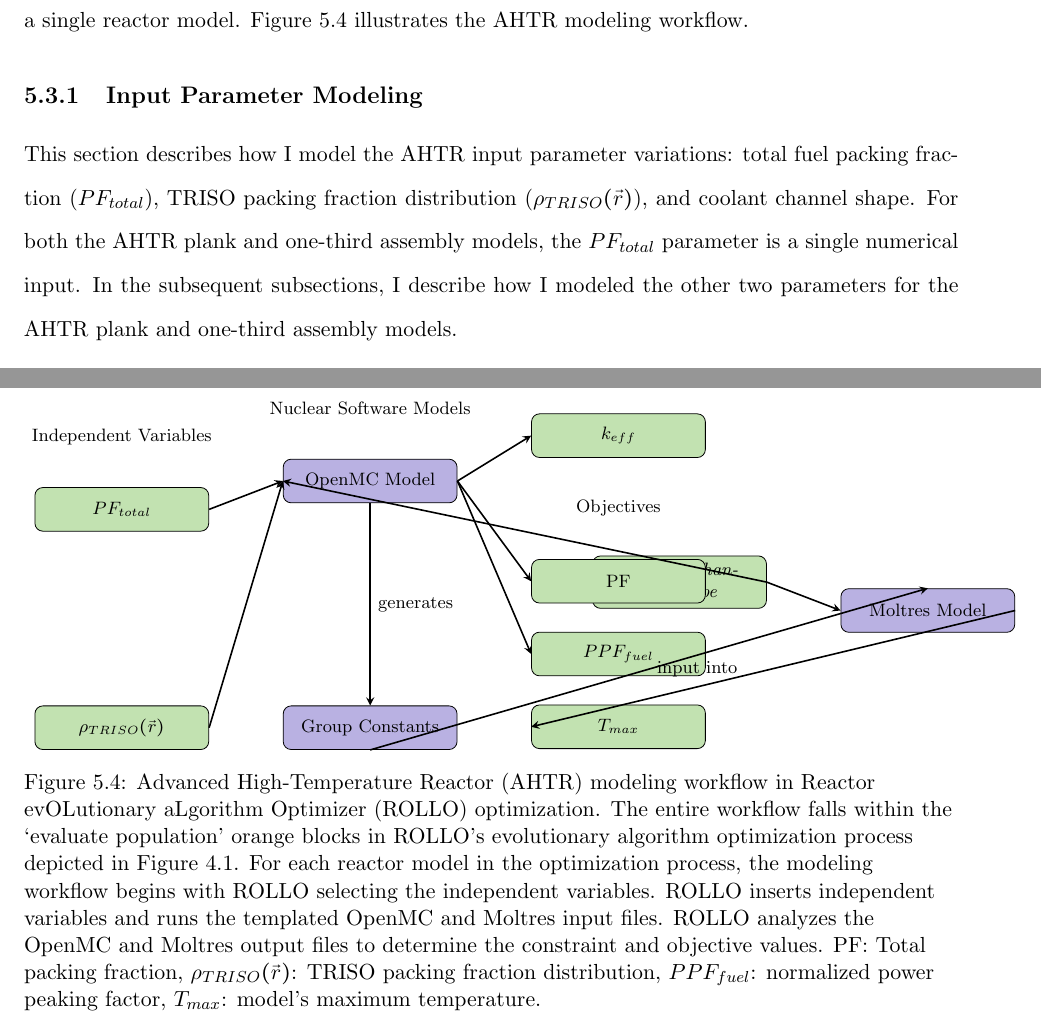
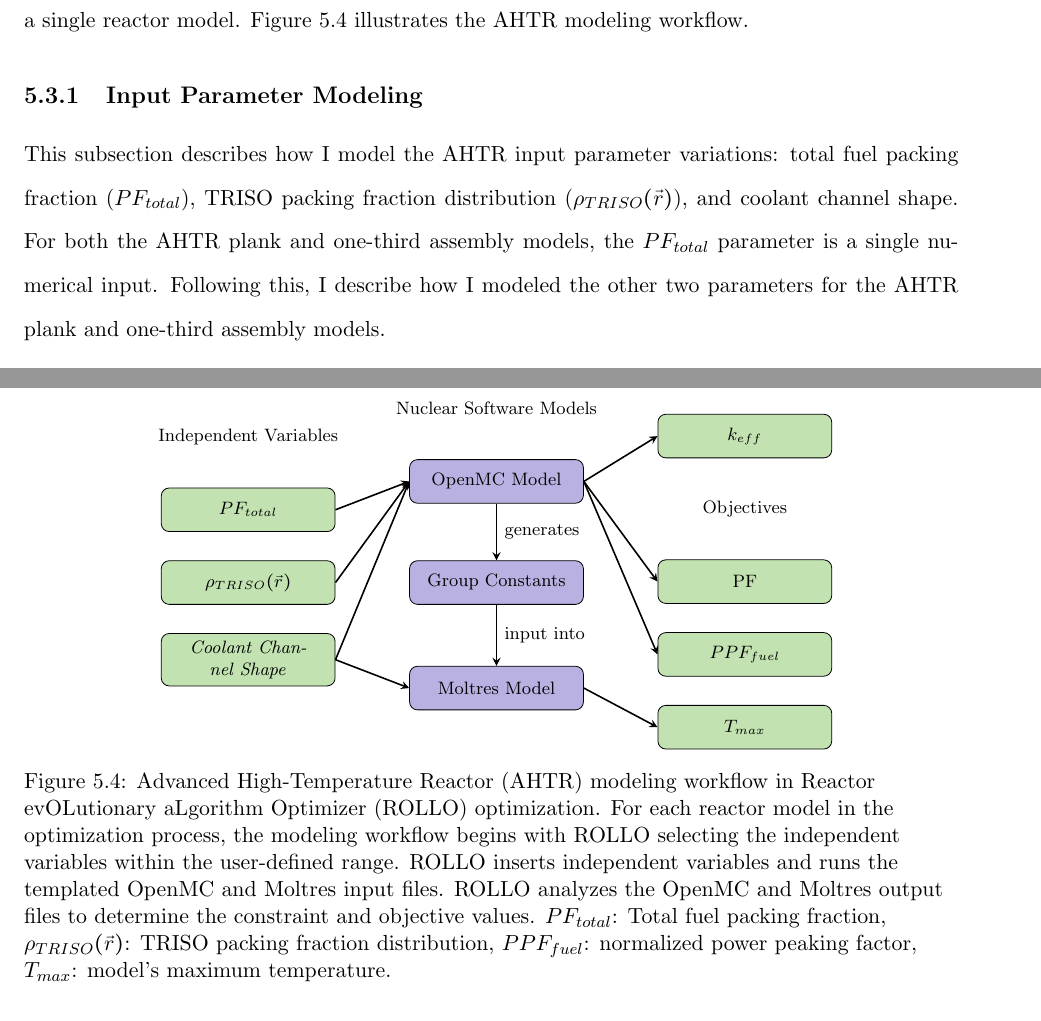
Before and after one commit to arfc/2022-chee-dissertation, a LaTeX thesis (docs/2022-chee-dissertation.tex, which reads docs/method.tex): two parts of pages 103 and 104 of 266, joined at a grey line, cut so that both start at the same text. Compiled offline with pdfLaTeX.

Commit message:
munk comments

```diff
--- a/docs/method.tex
+++ b/docs/method.tex
@@ -250,10 +250,13 @@ Figure \ref{fig:ahtr-model-flow} illustrates the \gls{AHTR} modeling workflow.
     \centering
     \begin{tikzpicture}[node distance=0.5cm]
         \tikzstyle{every node}=[font=\footnotesize]
-        \node (2) [g72block, right=of 1] {$PF_{total}$};
+        %\node (1) [e72block] {\textit{Total PF}};
+        \node (2) [g72block] {$PF_{total}$};
         \node (3) [e82block, above=of 2] {Independent Variables};
-        \node (5) [g72block, right=of 4] {$\rho_{TRISO}(\vec{r})$};
-        \node (7) [g72block, right=of 6] {\textit{Coolant Channel Shape}};
+        %\node (4) [e72block, below=of 1] {$\rho_{TRISO}(\vec{r})$};
+        \node (5) [g72block, below=of 2] {$\rho_{TRISO}(\vec{r})$};
+        %\node (6) [e72block, below=of 4] {\textit{Coolant Channel Shape}};
+        \node (7) [g72block, below=of 5] {\textit{Coolant Channel Shape}};
         \node (8) [p72block, right=of 2, xshift=0.8cm, yshift=0.5cm] {OpenMC Model};
         \node (9) [e92block, above=of 8] {Nuclear Software Models};
         \node (10) [p72block, right=of 5, xshift=0.8cm] {Group Constants};
@@ -275,29 +278,27 @@ Figure \ref{fig:ahtr-model-flow} illustrates the \gls{AHTR} modeling workflow.
         \draw [arrow] (8) -- ([shift={(0cm,0cm)}]8.east) -- ([shift={(0cm,0cm)}]16.west);
         \draw [arrow] (11) -- ([shift={(0cm,0cm)}]11.east) -- ([shift={(0cm,0cm)}]17.west);
     \end{tikzpicture}
-    \caption{\acrfull{AHTR} modeling workflow in \acrfull{ROLLO} optimization. The entire
-    workflow falls within the `evaluate population' orange blocks in ROLLO's evolutionary
-    algorithm optimization process depicted in Figure \ref{fig:genetic_alg_nuclear}.
+    \caption{\acrfull{AHTR} modeling workflow in \acrfull{ROLLO} optimization.
     For each reactor model in the optimization process, the modeling workflow begins
-    with ROLLO selecting the independent variables.
+    with ROLLO selecting the independent variables within the user-defined range.
     ROLLO inserts independent variables and runs the templated OpenMC and Moltres
     input files.
     ROLLO analyzes the OpenMC and Moltres output files to determine the constraint and
     objective values.
-    PF: Total packing fraction, $\rho_{TRISO}(\vec{r})$: TRISO packing fraction
-    distribution, $PPF_{fuel}$: normalized power peaking factor, $T_{max}$: model's maximum
-    temperature.}
+    $PF_{total}$: Total fuel packing fraction, $\rho_{TRISO}(\vec{r})$: TRISO packing
+    fraction distribution, $PPF_{fuel}$: normalized power peaking factor,
+    $T_{max}$: model's maximum temperature.}
     \label{fig:ahtr-model-flow}
 \end{figure}
 
 \subsection{Input Parameter Modeling}
 \label{sec:input-parameter-modeling}
-This section describes how I model the \gls{AHTR} input parameter variations:
+This subsection describes how I model the \gls{AHTR} input parameter variations:
 total fuel packing fraction ($PF_{total}$), \gls{TRISO} packing fraction distribution
 ($\rho_{TRISO}(\vec{r})$), and coolant channel shape.
 For both the \gls{AHTR} plank and one-third assembly models, the $PF_{total}$ parameter
 is a single numerical input.
-In the subsequent subsections, I describe how I modeled the other two parameters for
+Following this, I describe how I modeled the other two parameters for
 the \gls{AHTR} plank and one-third assembly models.
 
 \subsubsection{Input Parameter Modeling: TRISO packing fraction distribution
```
